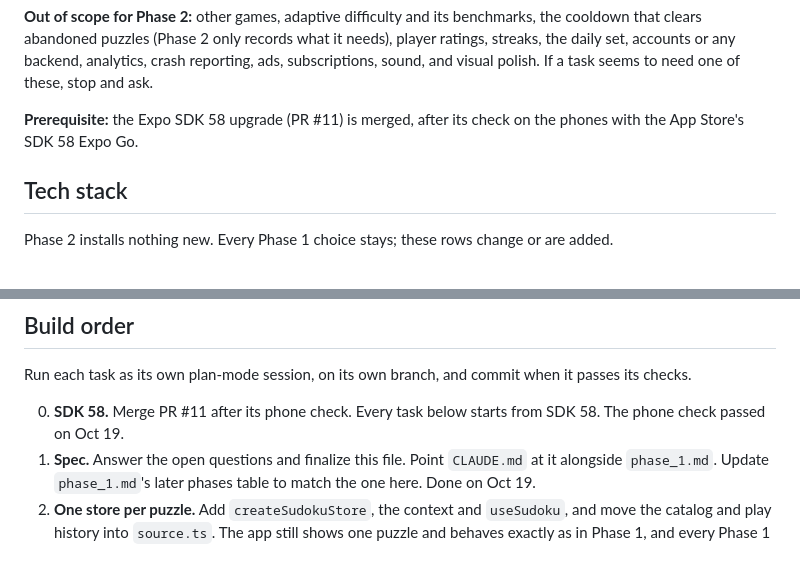
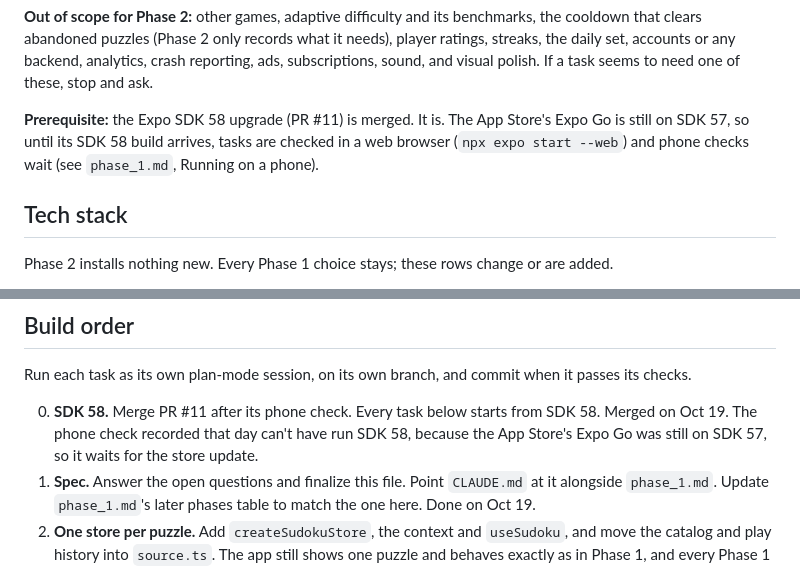
Before and after one commit to AaditDubey/infinite_game_feed, a Markdown page: docs/phase_2.md, 2 parts joined by grey strips. Rendered like a GitHub page.

Commit message:
docs: correct the SDK 58 Expo Go note
The App Store's Expo Go is still 57.0.9 (SDK 57), so it can't open this
project. The SDK 58 phone check recorded on Oct 19 can't have run SDK 58.
Until the store update lands, tasks are checked in a web browser and phone
checks wait.

Co-Authored-By: Claude Opus 5.5 <noreply@anthropic.com>

```diff
--- a/docs/phase_2.md
+++ b/docs/phase_2.md
@@ -19,7 +19,7 @@ The feed is the heart of the app: one puzzle per screen, swipe to the next, swip
 
 **Out of scope for Phase 2:** other games, adaptive difficulty and its benchmarks, the cooldown that clears abandoned puzzles (Phase 2 only records what it needs), player ratings, streaks, the daily set, accounts or any backend, analytics, crash reporting, ads, subscriptions, sound, and visual polish. If a task seems to need one of these, stop and ask.
 
-**Prerequisite:** the Expo SDK 58 upgrade (PR #11) is merged, after its check on the phones with the App Store's SDK 58 Expo Go.
+**Prerequisite:** the Expo SDK 58 upgrade (PR #11) is merged. It is. The App Store's Expo Go is still on SDK 57, so until its SDK 58 build arrives, tasks are checked in a web browser (`npx expo start --web`) and phone checks wait (see `phase_1.md`, Running on a phone).
 
 ## Tech stack
 
@@ -395,7 +395,7 @@ Phase 2 closes when every box below is ticked on a real phone, not a simulator.
 
 Run each task as its own plan-mode session, on its own branch, and commit when it passes its checks.
 
-0. **SDK 58.** Merge PR #11 after its phone check. Every task below starts from SDK 58. The phone check passed on Oct 19.
+0. **SDK 58.** Merge PR #11 after its phone check. Every task below starts from SDK 58. Merged on Oct 19. The phone check recorded that day can't have run SDK 58, because the App Store's Expo Go was still on SDK 57, so it waits for the store update.
 1. **Spec.** Answer the open questions and finalize this file. Point `CLAUDE.md` at it alongside `phase_1.md`. Update `phase_1.md`'s later phases table to match the one here. Done on Oct 19.
 2. **One store per puzzle.** Add `createSudokuStore`, the context and `useSudoku`, and move the catalog and play history into `source.ts`. The app still shows one puzzle and behaves exactly as in Phase 1, and every Phase 1 test passes after porting. Done on Oct 19, with two steps left for later tasks:
    - Until the feed exists, `src/games/sudoku/session.ts` holds the puzzle on screen, with Phase 1's launch, Next puzzle and band picker. Task 6 deletes it, along with the band picker, `useRestore.ts` and `useBackgroundPause.ts`.
```
Also changed, not shown: docs/phase_1.md (+1 -1 lines).
